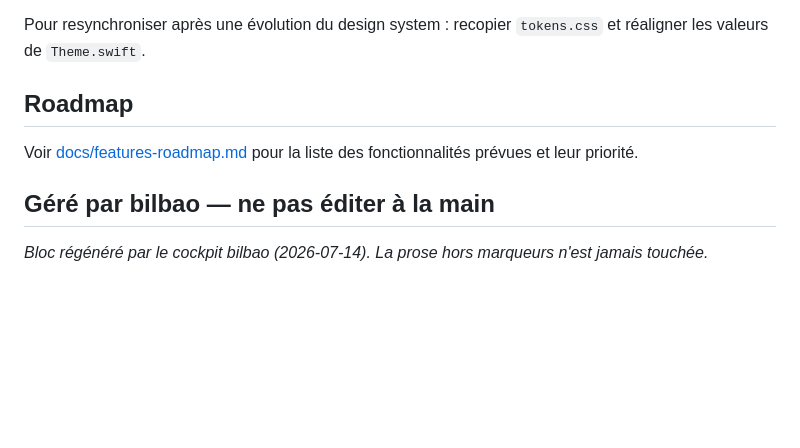
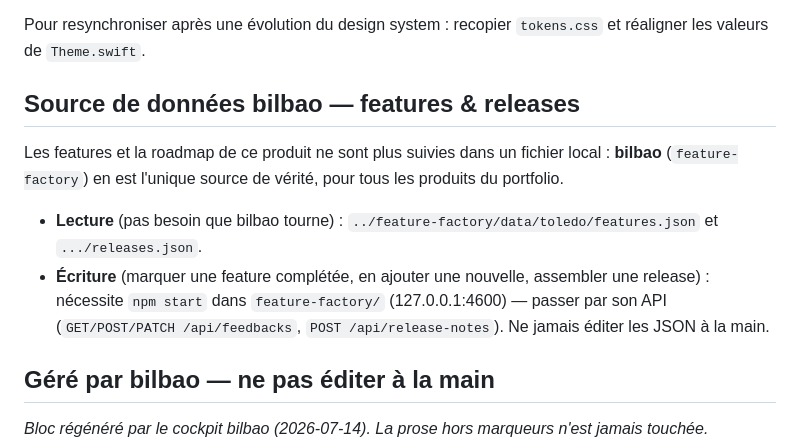
Before and after one commit to iechocreator-po/traducteur-pdf, a Markdown page: CLAUDE.md, the part around the change. GitHub-like rendering; blank space fills up the shorter version.

```diff
--- a/CLAUDE.md
+++ b/CLAUDE.md
@@ -296,10 +296,18 @@ mais **vendoré** (copie locale) car le projet est indépendant et publié sur G
 Pour resynchroniser après une évolution du design system : recopier `tokens.css` et
 réaligner les valeurs de `Theme.swift`.
 
-## Roadmap
+## Source de données bilbao — features & releases
 
-Voir [docs/features-roadmap.md](docs/features-roadmap.md) pour la liste des fonctionnalités
-prévues et leur priorité.
+Les features et la roadmap de ce produit ne sont plus suivies dans un fichier
+local : **bilbao** (`feature-factory`) en est l'unique source de vérité, pour
+tous les produits du portfolio.
+
+- **Lecture** (pas besoin que bilbao tourne) : `../feature-factory/data/toledo/features.json`
+  et `.../releases.json`.
+- **Écriture** (marquer une feature complétée, en ajouter une nouvelle,
+  assembler une release) : nécessite `npm start` dans `feature-factory/`
+  (127.0.0.1:4600) — passer par son API (`GET/POST/PATCH /api/feedbacks`,
+  `POST /api/release-notes`). Ne jamais éditer les JSON à la main.
 
 <!-- bilbao:managed:start -->
 ## Géré par bilbao — ne pas éditer à la main
```
Also changed, not shown: docs/features-roadmap.md (deleted, +0 -79 lines).
